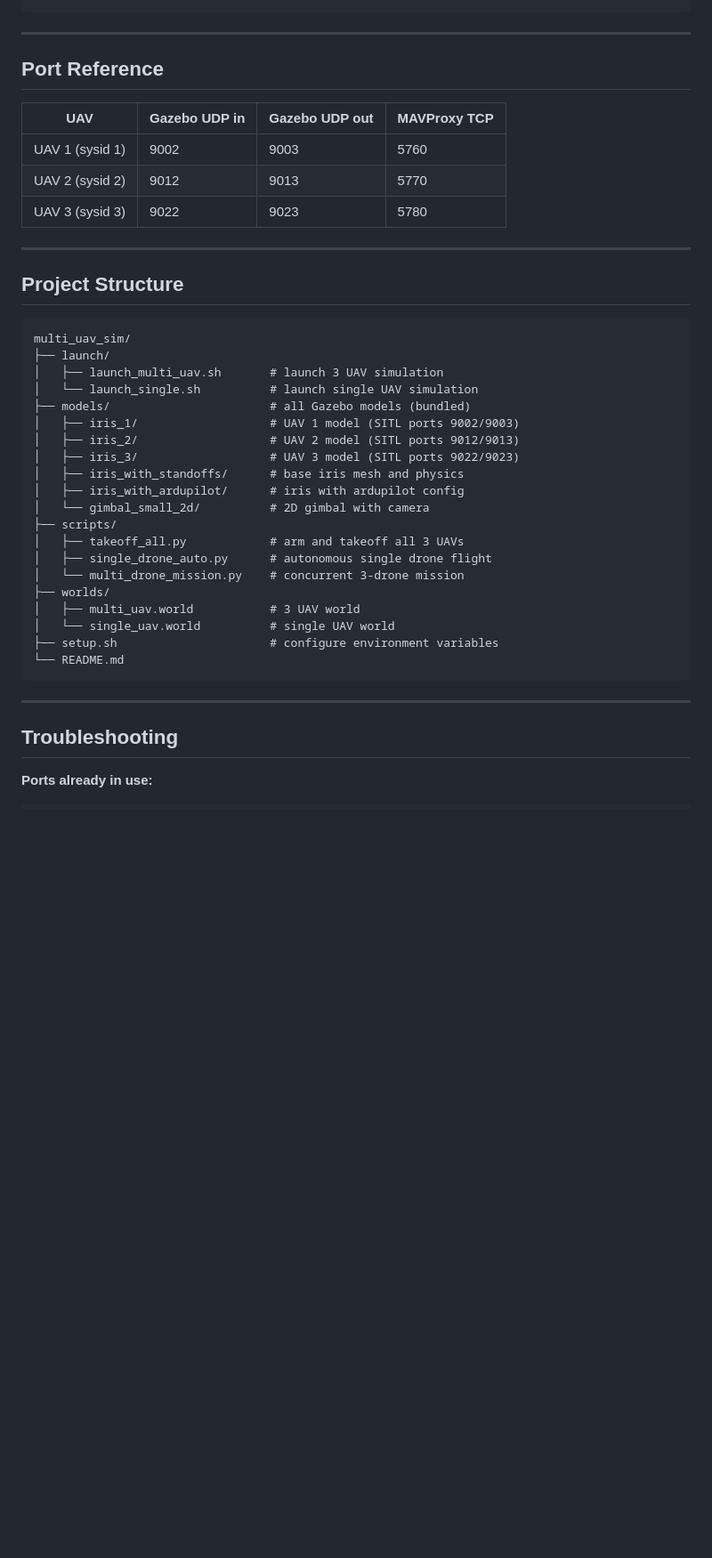
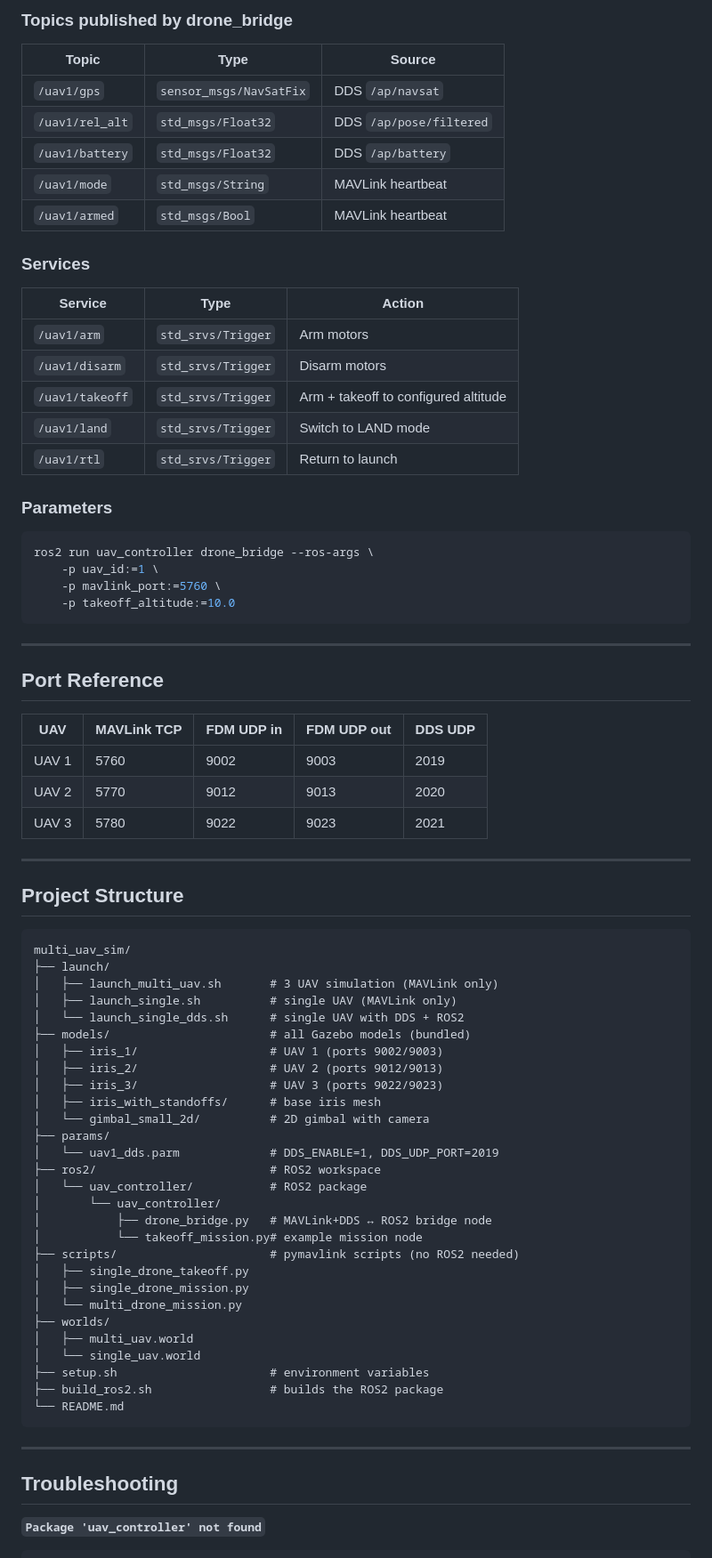
Before and after one commit to OpenAeroStack/multi_uav_simulation, a Markdown page: README.md, the part around one of its changes. Shown at 89% size. Rendered like a GitHub page; blank space fills up the shorter version.

````diff
--- a/README.md
+++ b/README.md
@@ -218,14 +329,41 @@ launch_multi_uav.sh
+### Topics published by drone_bridge
+
+| Topic | Type | Source |
+|-------|------|--------|
+| `/uav1/gps` | `sensor_msgs/NavSatFix` | DDS `/ap/navsat` |
+| `/uav1/rel_alt` | `std_msgs/Float32` | DDS `/ap/pose/filtered` |
+| `/uav1/battery` | `std_msgs/Float32` | DDS `/ap/battery` |
+| `/uav1/mode` | `std_msgs/String` | MAVLink heartbeat |
+| `/uav1/armed` | `std_msgs/Bool` | MAVLink heartbeat |
+
+### Services
+
+| Service | Type | Action |
+|---------|------|--------|
+| `/uav1/arm` | `std_srvs/Trigger` | Arm motors |
+| `/uav1/disarm` | `std_srvs/Trigger` | Disarm motors |
+| `/uav1/takeoff` | `std_srvs/Trigger` | Arm + takeoff to configured altitude |
+| `/uav1/land` | `std_srvs/Trigger` | Switch to LAND mode |
+| `/uav1/rtl` | `std_srvs/Trigger` | Return to launch |
+
+### Parameters
+
+```bash
+ros2 run uav_controller drone_bridge --ros-args \
+    -p uav_id:=1 \
+    -p mavlink_port:=5760 \
+    -p takeoff_altitude:=10.0
 ```
 
 ---
 
 ## Port Reference
 
-| UAV | Gazebo UDP in | Gazebo UDP out | MAVProxy TCP |
-|-----|--------------|----------------|--------------|
-| UAV 1 (sysid 1) | 9002 | 9003 | 5760 |
-| UAV 2 (sysid 2) | 9012 | 9013 | 5770 |
-| UAV 3 (sysid 3) | 9022 | 9023 | 5780 |
+| UAV | MAVLink TCP | FDM UDP in | FDM UDP out | DDS UDP |
+|-----|-------------|------------|-------------|---------|
+| UAV 1 | 5760 | 9002 | 9003 | 2019 |
+| UAV 2 | 5770 | 9012 | 9013 | 2020 |
+| UAV 3 | 5780 | 9022 | 9023 | 2021 |
 
 ---
 
@@ -234,23 +372,31 @@ launch_multi_uav.sh
 ```
 multi_uav_sim/
 ├── launch/
-│   ├── launch_multi_uav.sh       # launch 3 UAV simulation
-│   └── launch_single.sh          # launch single UAV simulation
+│   ├── launch_multi_uav.sh       # 3 UAV simulation (MAVLink only)
+│   ├── launch_single.sh          # single UAV (MAVLink only)
+│   └── launch_single_dds.sh      # single UAV with DDS + ROS2
 ├── models/                       # all Gazebo models (bundled)
-│   ├── iris_1/                   # UAV 1 model (SITL ports 9002/9003)
-│   ├── iris_2/                   # UAV 2 model (SITL ports 9012/9013)
-│   ├── iris_3/                   # UAV 3 model (SITL ports 9022/9023)
-│   ├── iris_with_standoffs/      # base iris mesh and physics
-│   ├── iris_with_ardupilot/      # iris with ardupilot config
+│   ├── iris_1/                   # UAV 1 (ports 9002/9003)
+│   ├── iris_2/                   # UAV 2 (ports 9012/9013)
+│   ├── iris_3/                   # UAV 3 (ports 9022/9023)
+│   ├── iris_with_standoffs/      # base iris mesh
 │   └── gimbal_small_2d/          # 2D gimbal with camera
-├── scripts/
-│   ├── takeoff_all.py            # arm and takeoff all 3 UAVs
-│   ├── single_drone_auto.py      # autonomous single drone flight
-│   └── multi_drone_mission.py    # concurrent 3-drone mission
+├── params/
+│   └── uav1_dds.parm             # DDS_ENABLE=1, DDS_UDP_PORT=2019
+├── ros2/                         # ROS2 workspace
+│   └── uav_controller/           # ROS2 package
+│       └── uav_controller/
+│           ├── drone_bridge.py   # MAVLink+DDS ↔ ROS2 bridge node
+│           └── takeoff_mission.py# example mission node
+├── scripts/                      # pymavlink scripts (no ROS2 needed)
+│   ├── single_drone_takeoff.py
+│   ├── single_drone_mission.py
+│   └── multi_drone_mission.py
 ├── worlds/
-│   ├── multi_uav.world           # 3 UAV world
-│   └── single_uav.world          # single UAV world
-├── setup.sh                      # configure environment variables
+│   ├── multi_uav.world
+│   └── single_uav.world
+├── setup.sh                      # environment variables
+├── build_ros2.sh                 # builds the ROS2 package
 └── README.md
 ```
 
@@ -258,5 +404,5 @@ multi_uav_sim/
 
 ## Troubleshooting
 
-**Ports already in use:**
+**`Package 'uav_controller' not found`**
 ```bash
````
Also changed, not shown: other parts of README.md (+267 -145 lines).
